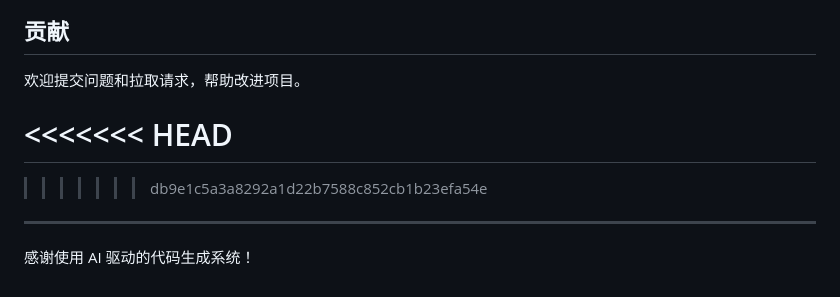
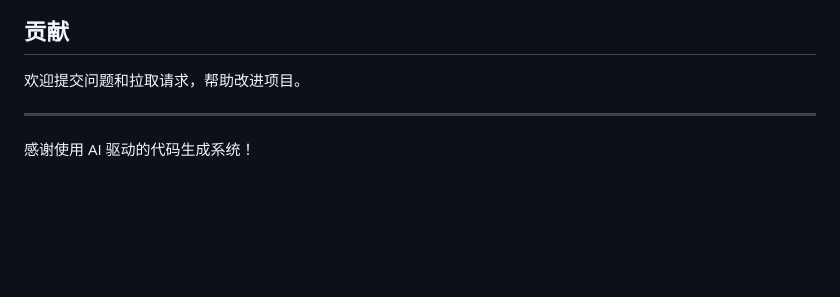
Before and after one commit to HUHXUBcr/Coding-Agent, a Markdown page: README.md, the part around the change. Drawn GitHub-style; blank space fills up the shorter version.

Commit message:
Fix merge conflict in README.md
Removed merge conflict markers from README.md

```diff
--- a/README.md
+++ b/README.md
@@ -311,10 +311,6 @@ LLM 客户端，负责与 DashScope API 通信，处理模型调用和响应解
 
 欢迎提交问题和拉取请求，帮助改进项目。
 
-<<<<<<< HEAD
-=======
-
->>>>>>> db9e1c5a3a8292a1d22b7588c852cb1b23efa54e
 ---
 
 感谢使用 AI 驱动的代码生成系统！
```
